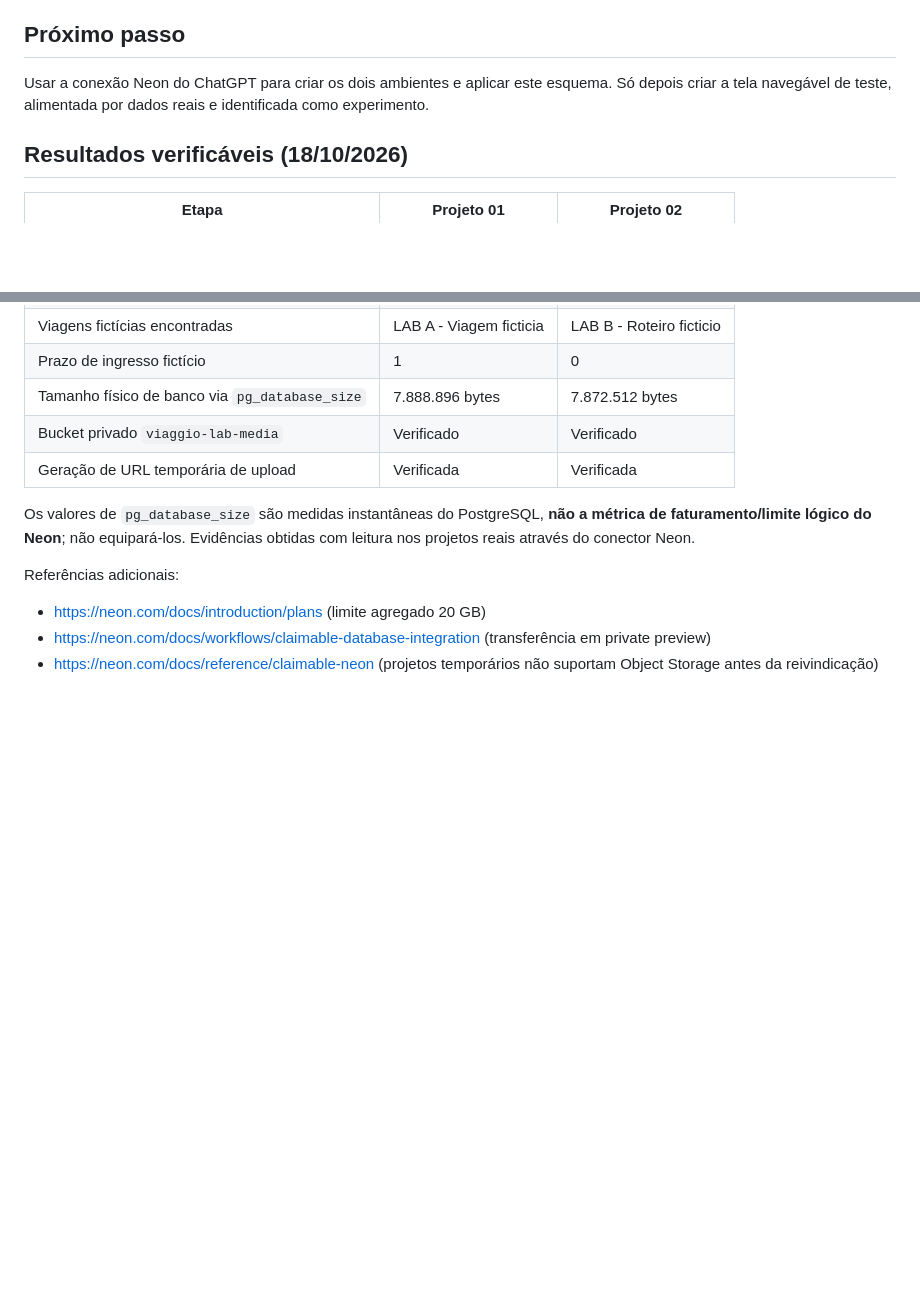
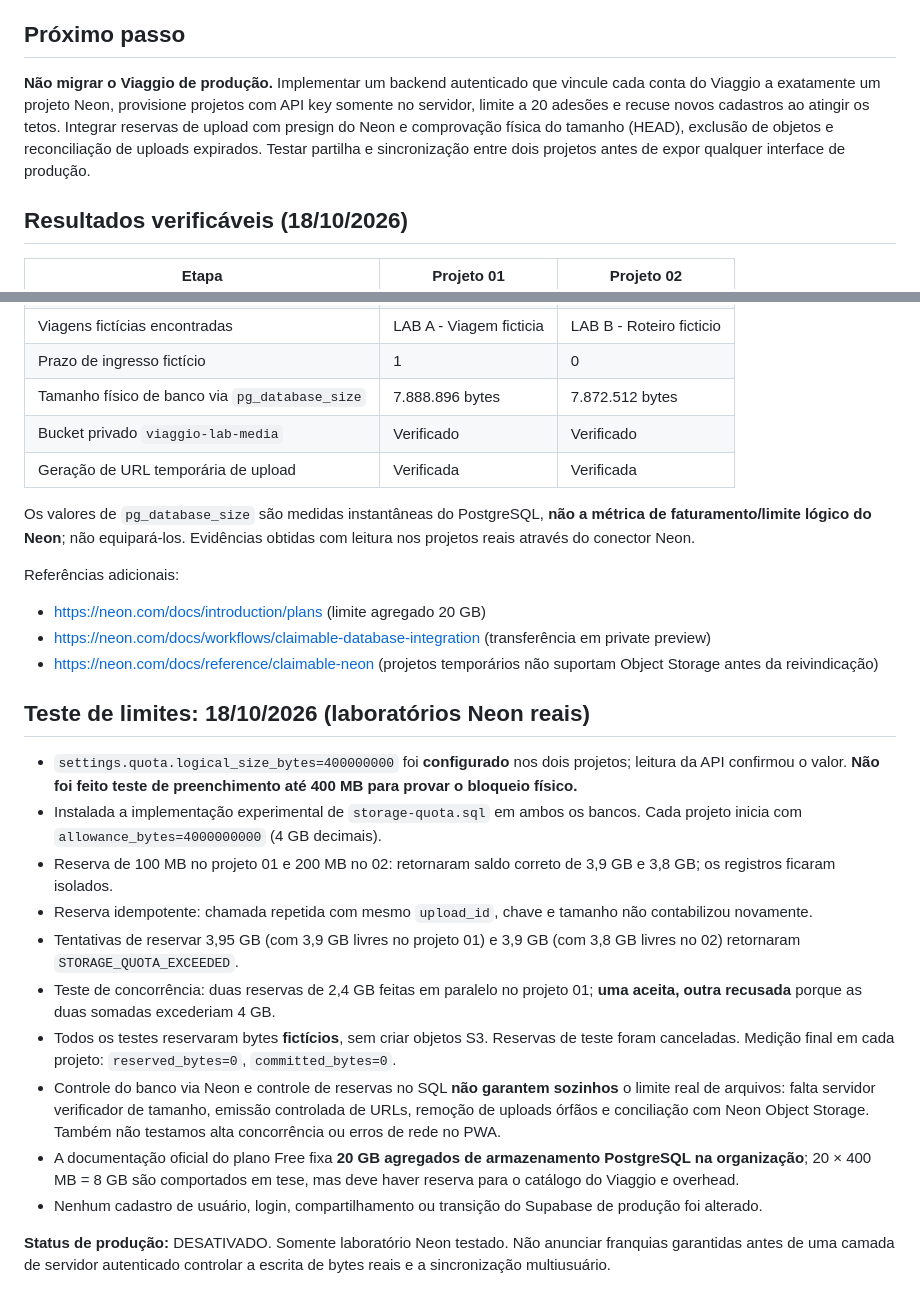
Before and after one commit to paulosince/viagens, a Markdown page: experiments/neon-pilot/README.md, 2 parts joined by grey strips. Drawn GitHub-style; blank space fills up the shorter version.

Commit message:
docs(neon): registrar quotas e testes reais de concorrência, mantendo produção intocada

```diff
--- a/experiments/neon-pilot/README.md
+++ b/experiments/neon-pilot/README.md
@@ -47,7 +47,7 @@ Status em 18/10/2026:
 - Não habilitar plano pago. Em qualquer dúvida, interromper o provisionamento.
 
 ## Próximo passo
-Usar a conexão Neon do ChatGPT para criar os dois ambientes e aplicar este esquema. Só depois criar a tela navegável de teste, alimentada por dados reais e identificada como experimento.
+**Não migrar o Viaggio de produção.** Implementar um backend autenticado que vincule cada conta do Viaggio a exatamente um projeto Neon, provisione projetos com API key somente no servidor, limite a 20 adesões e recuse novos cadastros ao atingir os tetos. Integrar reservas de upload com presign do Neon e comprovação física do tamanho (HEAD), exclusão de objetos e reconciliação de uploads expirados. Testar partilha e sincronização entre dois projetos antes de expor qualquer interface de produção.
 
 ## Resultados verificáveis (18/10/2026)
 
@@ -67,3 +67,18 @@ Referências adicionais:
 - https://neon.com/docs/introduction/plans (limite agregado 20 GB)
 - https://neon.com/docs/workflows/claimable-database-integration (transferência em private preview)
 - https://neon.com/docs/reference/claimable-neon (projetos temporários não suportam Object Storage antes da reivindicação)
+
+## Teste de limites: 18/10/2026 (laboratórios Neon reais)
+
+- `settings.quota.logical_size_bytes=400000000` foi **configurado** nos dois projetos; leitura da API confirmou o valor. **Não foi feito teste de preenchimento até 400 MB para provar o bloqueio físico.**
+- Instalada a implementação experimental de `storage-quota.sql` em ambos os bancos. Cada projeto inicia com `allowance_bytes=4000000000` (4 GB decimais).
+- Reserva de 100 MB no projeto 01 e 200 MB no 02: retornaram saldo correto de 3,9 GB e 3,8 GB; os registros ficaram isolados.
+- Reserva idempotente: chamada repetida com mesmo `upload_id`, chave e tamanho não contabilizou novamente.
+- Tentativas de reservar 3,95 GB (com 3,9 GB livres no projeto 01) e 3,9 GB (com 3,8 GB livres no 02) retornaram `STORAGE_QUOTA_EXCEEDED`.
+- Teste de concorrência: duas reservas de 2,4 GB feitas em paralelo no projeto 01; **uma aceita, outra recusada** porque as duas somadas excederiam 4 GB.
+- Todos os testes reservaram bytes **fictícios**, sem criar objetos S3. Reservas de teste foram canceladas. Medição final em cada projeto: `reserved_bytes=0`, `committed_bytes=0`.
+- Controle do banco via Neon e controle de reservas no SQL **não garantem sozinhos** o limite real de arquivos: falta servidor verificador de tamanho, emissão controlada de URLs, remoção de uploads órfãos e conciliação com Neon Object Storage. Também não testamos alta concorrência ou erros de rede no PWA.
+- A documentação oficial do plano Free fixa **20 GB agregados de armazenamento PostgreSQL na organização**; 20 × 400 MB = 8 GB são comportados em tese, mas deve haver reserva para o catálogo do Viaggio e overhead.
+- Nenhum cadastro de usuário, login, compartilhamento ou transição do Supabase de produção foi alterado.
+
+**Status de produção:** DESATIVADO. Somente laboratório Neon testado. Não anunciar franquias garantidas antes de uma camada de servidor autenticado controlar a escrita de bytes reais e a sincronização multiusuário.
```
